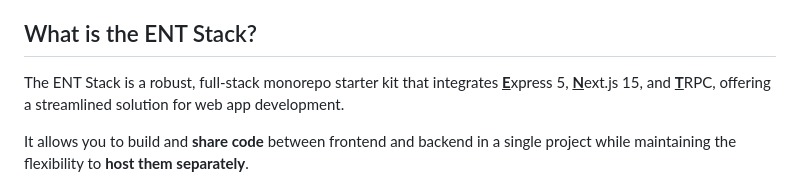
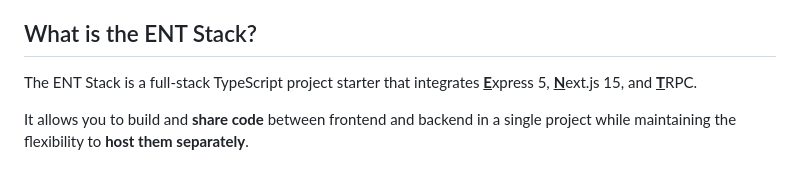
Before and after one commit to ironexdev/ent-stack, a Markdown page: README.md, the part around the change. Rendered like a GitHub page.

```diff
--- a/README.md
+++ b/README.md
@@ -22,7 +22,7 @@
 
 ## What is the ENT Stack?
 
-The ENT Stack is a robust, full-stack monorepo starter kit that integrates <ins>**E**</ins>xpress 5, <ins>**N**</ins>ext.js 15, and <ins>**T**</ins>RPC, offering a streamlined solution for web app development.
+The ENT Stack is a full-stack TypeScript project starter that integrates <ins>**E**</ins>xpress 5, <ins>**N**</ins>ext.js 15, and <ins>**T**</ins>RPC.
 
 It allows you to build and **share code** between frontend and backend in a single project while maintaining the flexibility to **host them separately**.
 
```
